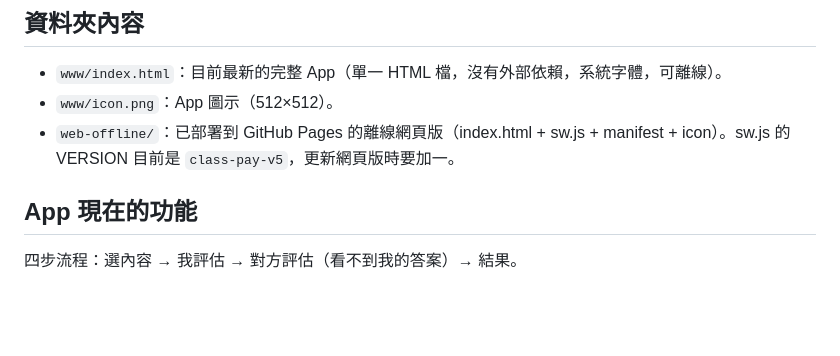
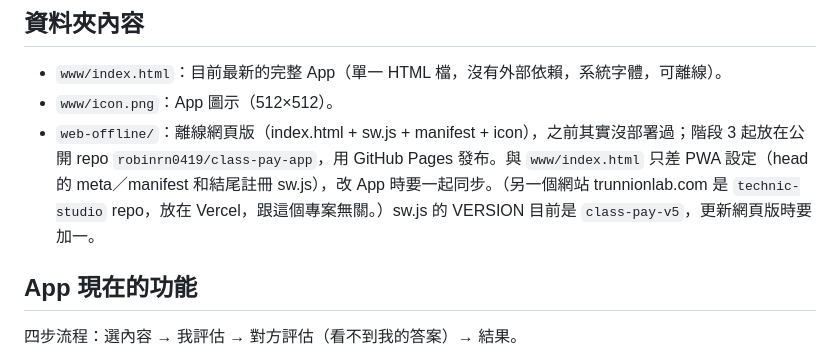
Before and after one commit to robinrn0419/class-pay-app, a Markdown page: CLAUDE.md, the part around the change. Rendered like a GitHub page; blank space fills up the shorter version.

Commit message:
更新交接說明：網頁版部署位置
Co-Authored-By: Claude Opus 5.5 <noreply@anthropic.com>

```diff
--- a/CLAUDE.md
+++ b/CLAUDE.md
@@ -12,7 +12,7 @@
 ## 資料夾內容
 - `www/index.html`：目前最新的完整 App（單一 HTML 檔，沒有外部依賴，系統字體，可離線）。
 - `www/icon.png`：App 圖示（512×512）。
-- `web-offline/`：已部署到 GitHub Pages 的離線網頁版（index.html + sw.js + manifest + icon）。sw.js 的 VERSION 目前是 `class-pay-v5`，更新網頁版時要加一。
+- `web-offline/`：離線網頁版（index.html + sw.js + manifest + icon），之前其實沒部署過；階段 3 起放在公開 repo `robinrn0419/class-pay-app`，用 GitHub Pages 發布。與 `www/index.html` 只差 PWA 設定（head 的 meta／manifest 和結尾註冊 sw.js），改 App 時要一起同步。（另一個網站 trunnionlab.com 是 `technic-studio` repo，放在 Vercel，跟這個專案無關。）sw.js 的 VERSION 目前是 `class-pay-v5`，更新網頁版時要加一。
 
 ## App 現在的功能
 四步流程：選內容 → 我評估 → 對方評估（看不到我的答案）→ 結果。
```
